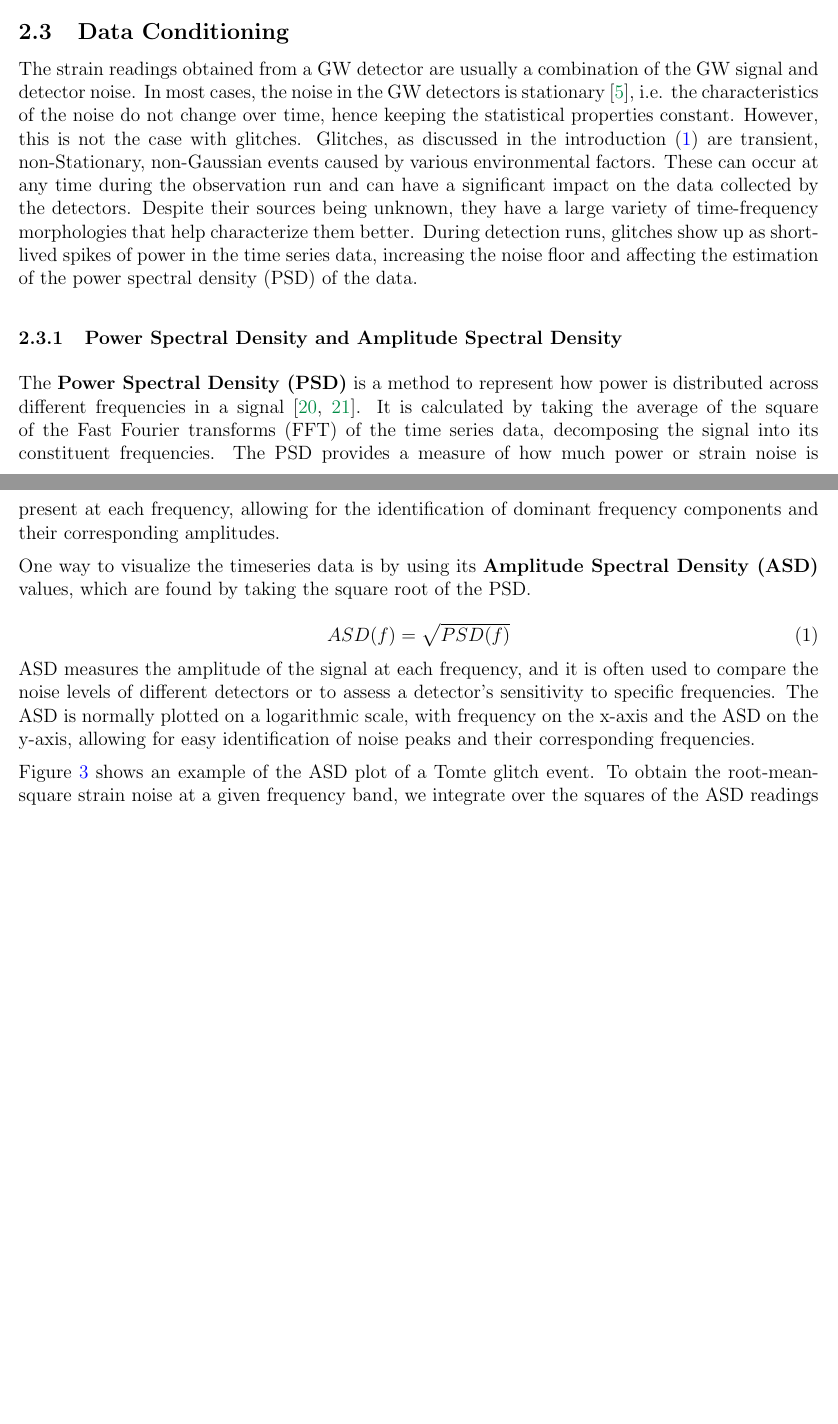
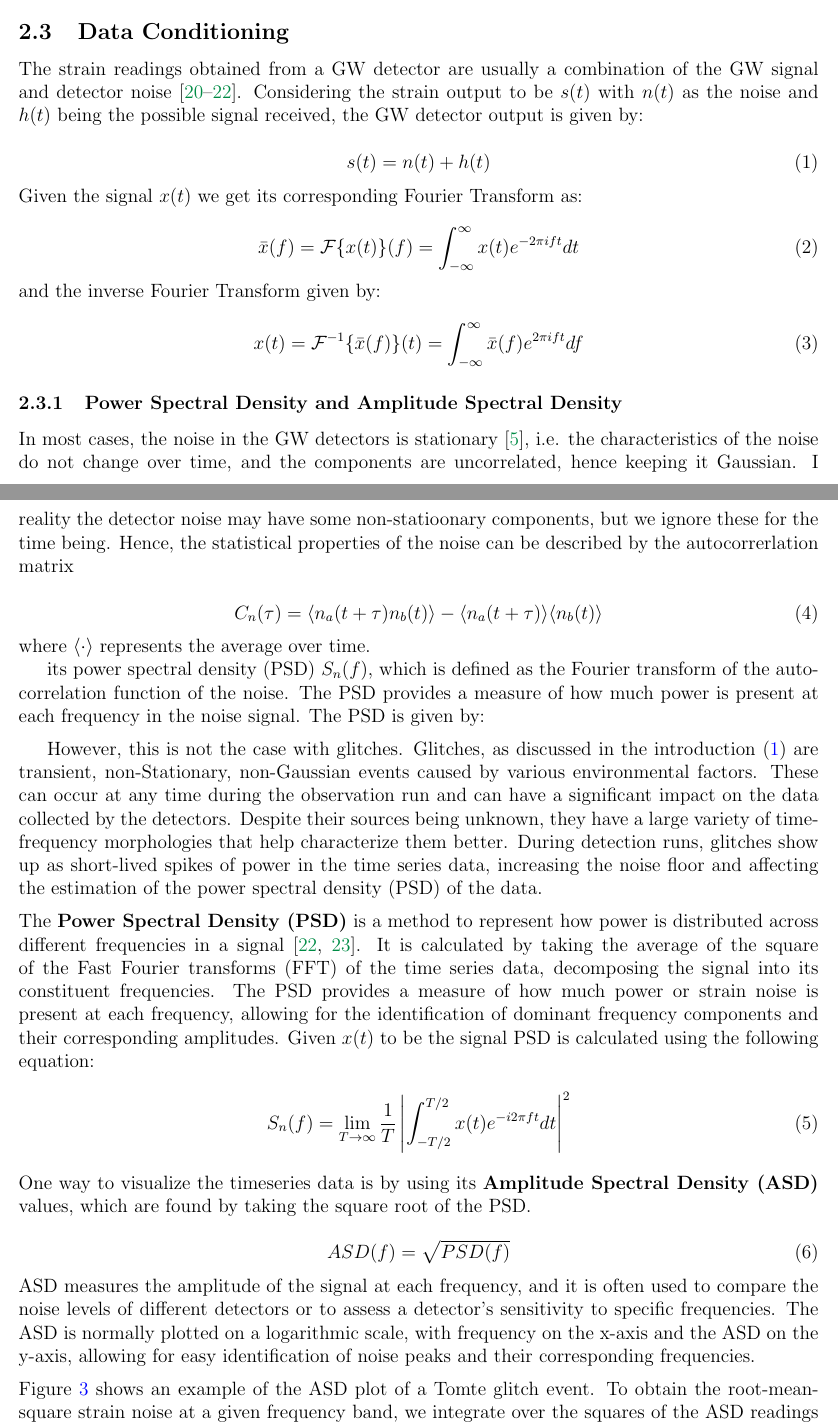
Before and after one commit to ashishmathew0297/gwpy-experiments, a LaTeX document (report/main.tex): two parts of pages 6 and 7 of 11 before the commit and two parts of pages 6 and 7 of 12 after it, joined at a grey line, cut so that both start at the same text, the shorter picture padded with empty space. Compiled offline with pdfLaTeX.

Commit message:
Report: Whitening in progress

```diff
--- a/report/main.tex
+++ b/report/main.tex
@@ -189,13 +189,55 @@ bottom=0.8in
 
 \subsection{Data Conditioning}
 
-\noindent The strain readings obtained from a GW detector are usually a combination of the GW signal and detector noise. In most cases, the noise in the GW detectors is stationary \cite{collaboration_characterization_2016}, i.e. the characteristics of the noise do not change over time, hence keeping the statistical properties constant. However, this is not the case with glitches. Glitches, as discussed in the introduction (\ref{Introduction}) are transient, non-Stationary, non-Gaussian events caused by various environmental factors. These can occur at any time during the observation run and can have a significant impact on the data collected by the detectors. Despite their sources being unknown, they have a large variety of time-frequency morphologies that help characterize them better. During detection runs, glitches show up as short-lived spikes of power in the time series data, increasing the noise floor and affecting the estimation of the power spectral density (PSD) of the data.
+\noindent The strain readings obtained from a GW detector are usually a combination of the GW signal and detector noise \cite{cutler_gravitational_1994, moore_gravitational-wave_2015, Li:2013lza}. Considering the strain output to be $s(t)$ with $n(t)$ as the noise and $h(t)$ being the possible signal received, the GW detector output is given by:
+
+\begin{equation}
+    s(t) = n(t) + h(t)
+    \label{eq:strain_output}
+\end{equation}
+
+\noindent Given the signal $x(t)$ we get its corresponding Fourier Transform as:
+
+\begin{equation}
+    \bar{x}(f) = \mathcal{F}\{ x(t) \} (f) = \int_{-\infty}^{\infty} x(t) e^{-2 \pi i f t} dt
+    \label{eq:fourier_transform}
+\end{equation}
+
+\noindent and the inverse Fourier Transform given by:
+
+\begin{equation}
+  x(t) = \mathcal{F}^{-1} \{ \bar{x}(f) \} (t) = \int_{-\infty}^{\infty} \bar{x}(f) e^{2 \pi i f t} df
+  \label{eq:inverse_fourier_transform}
+\end{equation}
+
+\subsubsection{Power Spectral Density and Amplitude Spectral Density}
+
+\noindent In most cases, the noise in the GW detectors is stationary \cite{collaboration_characterization_2016}, i.e. the characteristics of the noise do not change over time, and the components are uncorrelated, hence keeping it Gaussian. I reality the detector noise may have some non-statioonary components, but we ignore these for the time being. Hence, the statistical properties of the noise can be described by the autocorrerlation matrix
+
+\begin{equation}
+    C_n(\tau) = \langle n_a(t+\tau) n_b(t) \rangle - \langle n_a(t+\tau) \rangle \langle n_b(t) \rangle
+    \label{eq:autocorrelation}
+\end{equation}
+
+\noindent where $\langle \cdot \rangle$ represents the average over time.
+
+its power spectral density (PSD) $S_n(f)$, which is defined as the Fourier transform of the autocorrelation function of the noise. The PSD provides a measure of how much power is present at each frequency in the noise signal. The PSD is given by:
+
 
 \medskip
-\subsubsection{Power Spectral Density and Amplitude Spectral Density}
+However, this is not the case with glitches. Glitches, as discussed in the introduction (\ref{Introduction}) are transient, non-Stationary, non-Gaussian events caused by various environmental factors. These can occur at any time during the observation run and can have a significant impact on the data collected by the detectors. Despite their sources being unknown, they have a large variety of time-frequency morphologies that help characterize them better. During detection runs, glitches show up as short-lived spikes of power in the time series data, increasing the noise floor and affecting the estimation of the power spectral density (PSD) of the data.
+
+
+
+
 
 \medskip
-\noindent The \textbf{Power Spectral Density (PSD)} is a method to represent how power is distributed across different frequencies in a signal \cite{Oppenheim_2009, Li:2013lza}. It is calculated by taking the average of the square of the Fast Fourier transforms (FFT) of the time series data, decomposing the signal into its constituent frequencies. The PSD provides a measure of how much power or strain noise is present at each frequency, allowing for the identification of dominant frequency components and their corresponding amplitudes.
+\noindent The \textbf{Power Spectral Density (PSD)} is a method to represent how power is distributed across different frequencies in a signal \cite{Oppenheim_2009, Li:2013lza}. It is calculated by taking the average of the square of the Fast Fourier transforms (FFT) of the time series data, decomposing the signal into its constituent frequencies. The PSD provides a measure of how much power or strain noise is present at each frequency, allowing for the identification of dominant frequency components and their corresponding amplitudes. Given $x(t)$ to be the signal PSD is calculated using the following equation:
+
+\begin{equation}
+    S_{n}(f) = \lim_{T \to \infty} \frac{1}{T} \left| \int_{-T/2}^{T/2} x(t) e^{-i 2 \pi f t} dt \right|^2
+    \label{eq:psd}
+\end{equation}
 
 \medskip
 \noindent One way to visualize the timeseries data is by using its \textbf{Amplitude Spectral Density (ASD)} values, which are found by taking the square root of the PSD.
```
Also changed, not shown: report/references.bib (+36 -0 lines), report/main.pdf, report/main.tex (9 more changed lines).
